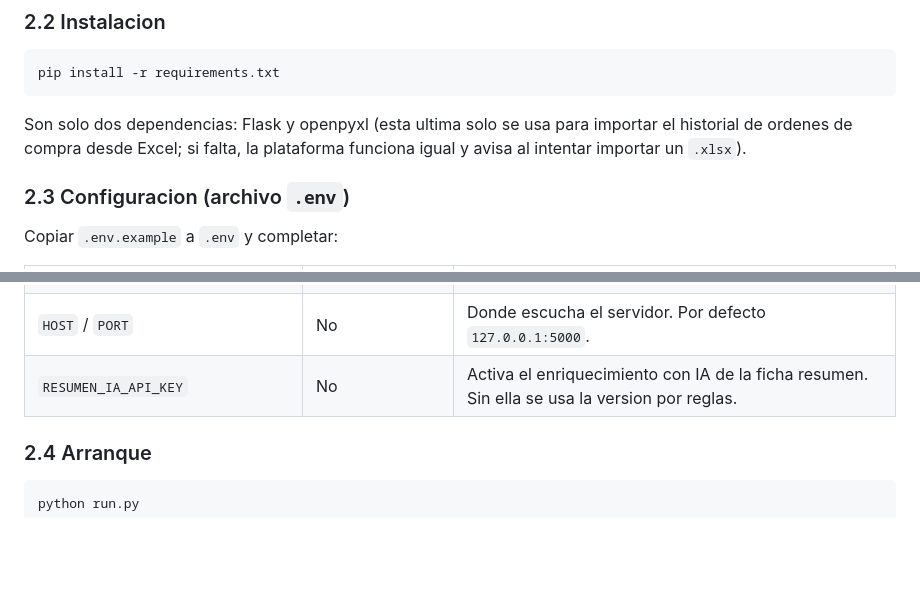
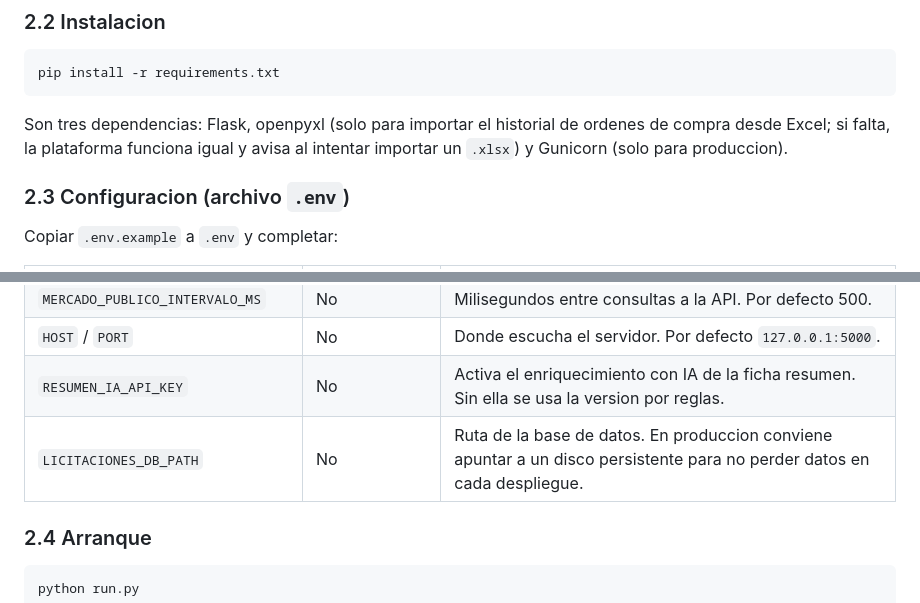
Before and after one commit to benhidalgov/Licitaciones, a Markdown page: docs/MANUAL_DE_USO.md, 2 parts joined by grey strips. Drawn GitHub-style; blank space fills up the shorter version.

Commit message:
docs: ajusta el manual tras integrar el despliegue WSGI
Corrige el numero de dependencias (ahora incluye Gunicorn) y documenta
LICITACIONES_DB_PATH, que define la ruta de la base en produccion.

````diff
--- a/docs/MANUAL_DE_USO.md
+++ b/docs/MANUAL_DE_USO.md
@@ -41,9 +41,9 @@ hotel, aunque la licitacion sea de un cliente conocido.
 pip install -r requirements.txt
 ```
 
-Son solo dos dependencias: Flask y openpyxl (esta ultima solo se usa para
-importar el historial de ordenes de compra desde Excel; si falta, la plataforma
-funciona igual y avisa al intentar importar un `.xlsx`).
+Son tres dependencias: Flask, openpyxl (solo para importar el historial de
+ordenes de compra desde Excel; si falta, la plataforma funciona igual y avisa al
+intentar importar un `.xlsx`) y Gunicorn (solo para produccion).
 
 ### 2.3 Configuracion (archivo `.env`)
 
@@ -57,6 +57,7 @@ Copiar `.env.example` a `.env` y completar:
 | `MERCADO_PUBLICO_INTERVALO_MS` | No | Milisegundos entre consultas a la API. Por defecto 500. |
 | `HOST` / `PORT` | No | Donde escucha el servidor. Por defecto `127.0.0.1:5000`. |
 | `RESUMEN_IA_API_KEY` | No | Activa el enriquecimiento con IA de la ficha resumen. Sin ella se usa la version por reglas. |
+| `LICITACIONES_DB_PATH` | No | Ruta de la base de datos. En produccion conviene apuntar a un disco persistente para no perder datos en cada despliegue. |
 
 ### 2.4 Arranque
 
````
